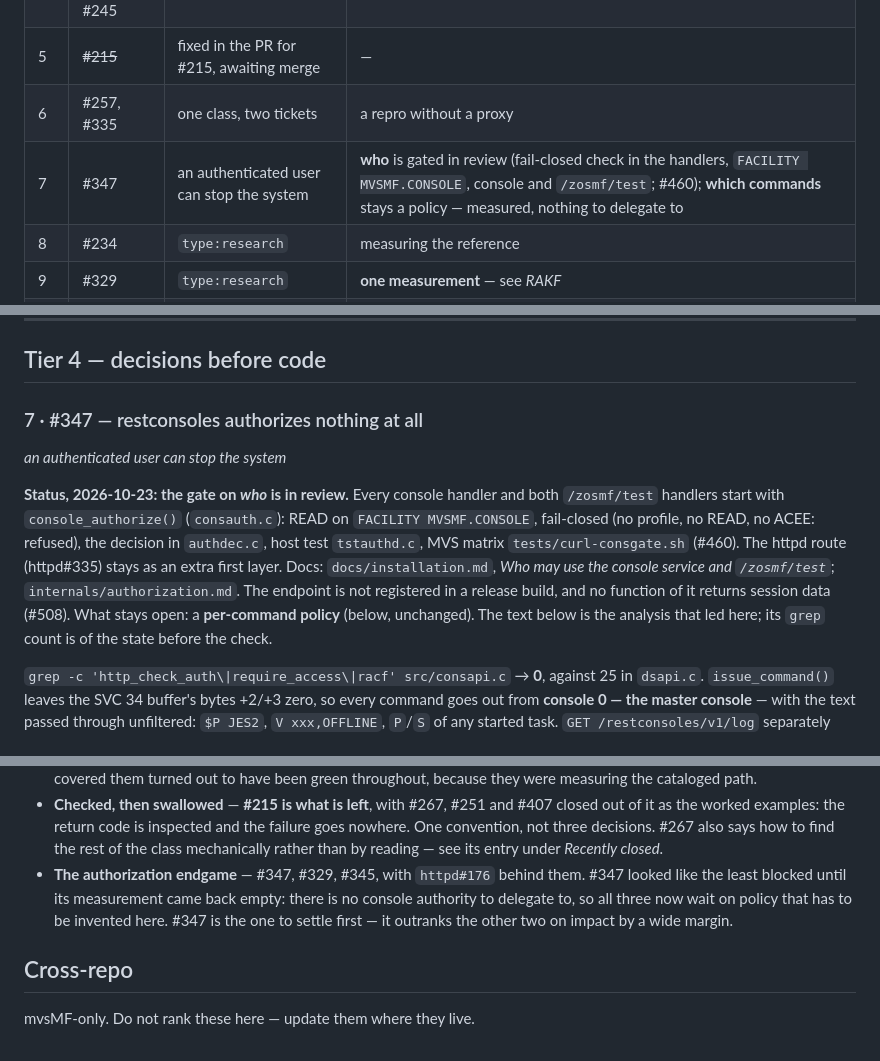
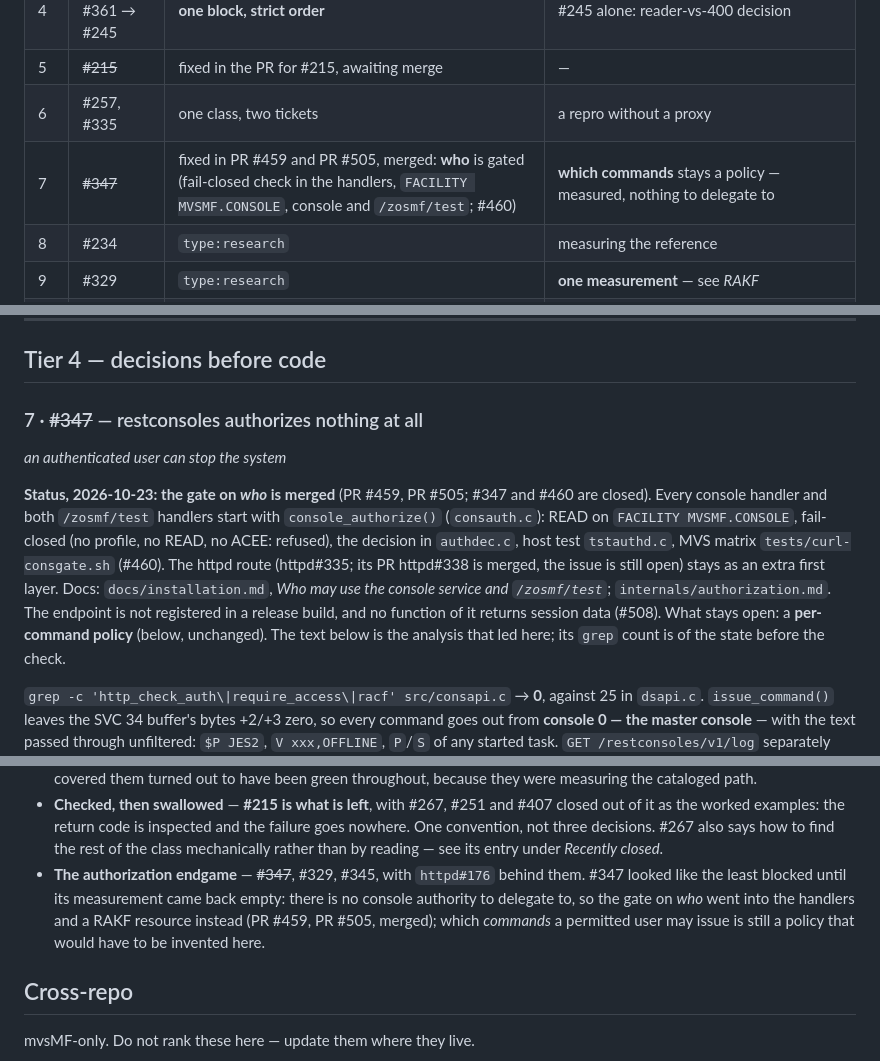
Before and after one commit to mvslovers/mvsmf, a Markdown page: TODO.md, 3 parts joined by grey strips. Drawn GitHub-style.

Commit message:
TODO: #347 and #460 are merged; rewrap the console profile check sentence
The console authorization (PR #459, PR #505) is on main and both issues are
closed, so TODO.md no longer calls the gate 'in review'. What stays open is
named as before: the per-command policy. The wrapped line in the installation
guide was left long by the previous edit.

```diff
--- a/TODO.md
+++ b/TODO.md
@@ -135,7 +135,7 @@ the next case).
 | 4 | #244 → #361 → #245 | **one block, strict order** | #245 alone: reader-vs-400 decision |
 | 5 | ~~#215~~ | fixed in the PR for #215, awaiting merge | — |
 | 6 | #257, #335 | one class, two tickets | a repro without a proxy |
-| 7 | #347 | an authenticated user can stop the system | **who** is gated in review (fail-closed check in the handlers, `FACILITY MVSMF.CONSOLE`, console and `/zosmf/test`; #460); **which commands** stays a policy — measured, nothing to delegate to |
+| 7 | ~~#347~~ | fixed in PR #459 and PR #505, merged: **who** is gated (fail-closed check in the handlers, `FACILITY MVSMF.CONSOLE`, console and `/zosmf/test`; #460) | **which commands** stays a policy — measured, nothing to delegate to |
 | 8 | #234 | `type:research` | measuring the reference |
 | 9 | #329 | `type:research` | **one measurement** — see *RAKF* |
 | 10 | #345 | superseded by #440 | done with #440 (in review); #417 cancel follows |
@@ -283,19 +283,21 @@ Draining probably closes #257 and reduces #335 to the proxy question.
 
 ## Tier 4 — decisions before code
 
-### 7 · #347 — restconsoles authorizes nothing at all
+### 7 · ~~#347~~ — restconsoles authorizes nothing at all
 
 *an authenticated user can stop the system*
 
-**Status, 2026-10-23: the gate on *who* is in review.** Every console handler
+**Status, 2026-10-23: the gate on *who* is merged** (PR #459, PR #505; #347 and #460 are closed). Every console handler
 and both `/zosmf/test` handlers start with `console_authorize()`
 (`consauth.c`): READ on `FACILITY MVSMF.CONSOLE`, fail-closed (no profile, no
 READ, no ACEE: refused), the decision in `authdec.c`, host test
 `tstauthd.c`, MVS matrix `tests/curl-consgate.sh` (#460). The httpd route
-(httpd#335) stays as an extra first layer. Docs: `docs/installation.md`, *Who
-may use the console service and `/zosmf/test`*; `internals/authorization.md`.
+(httpd#335; its PR httpd#338 is merged, the issue is still open) stays as an
+extra first layer. Docs: `docs/installation.md`, *Who may use the console
+service and `/zosmf/test`*; `internals/authorization.md`.
 The endpoint is not registered in a release build, and no function of it returns
-session data (#508). What stays open: a **per-command policy** (below, unchanged). The text below is
+session data (#508). What stays open: a **per-command policy** (below,
+unchanged). The text below is
 the analysis that led here; its `grep` count is of the state before the check.
 
 `grep -c 'http_check_auth\|require_access\|racf' src/consapi.c` → **0**, against
@@ -817,11 +819,12 @@ Pointers only — the reasoning lives in the closing comments.
   failure goes nowhere. One convention, not three decisions. #267 also says how
   to find the rest of the class mechanically rather than by reading — see its
   entry under *Recently closed*.
-- **The authorization endgame** — #347, #329, #345, with `httpd#176` behind
+- **The authorization endgame** — ~~#347~~, #329, #345, with `httpd#176` behind
   them. #347 looked like the least blocked until its measurement came back
-  empty: there is no console authority to delegate to, so all three now wait on
-  policy that has to be invented here. #347 is the one to settle first — it
-  outranks the other two on impact by a wide margin.
+  empty: there is no console authority to delegate to, so the gate on *who* went
+  into the handlers and a RAKF resource instead (PR #459, PR #505, merged); which
+  *commands* a permitted user may issue is still a policy that would have to be
+  invented here.
 
 ## Cross-repo
 
```
Also changed, not shown: docs/installation.md (+2 -2 lines).
